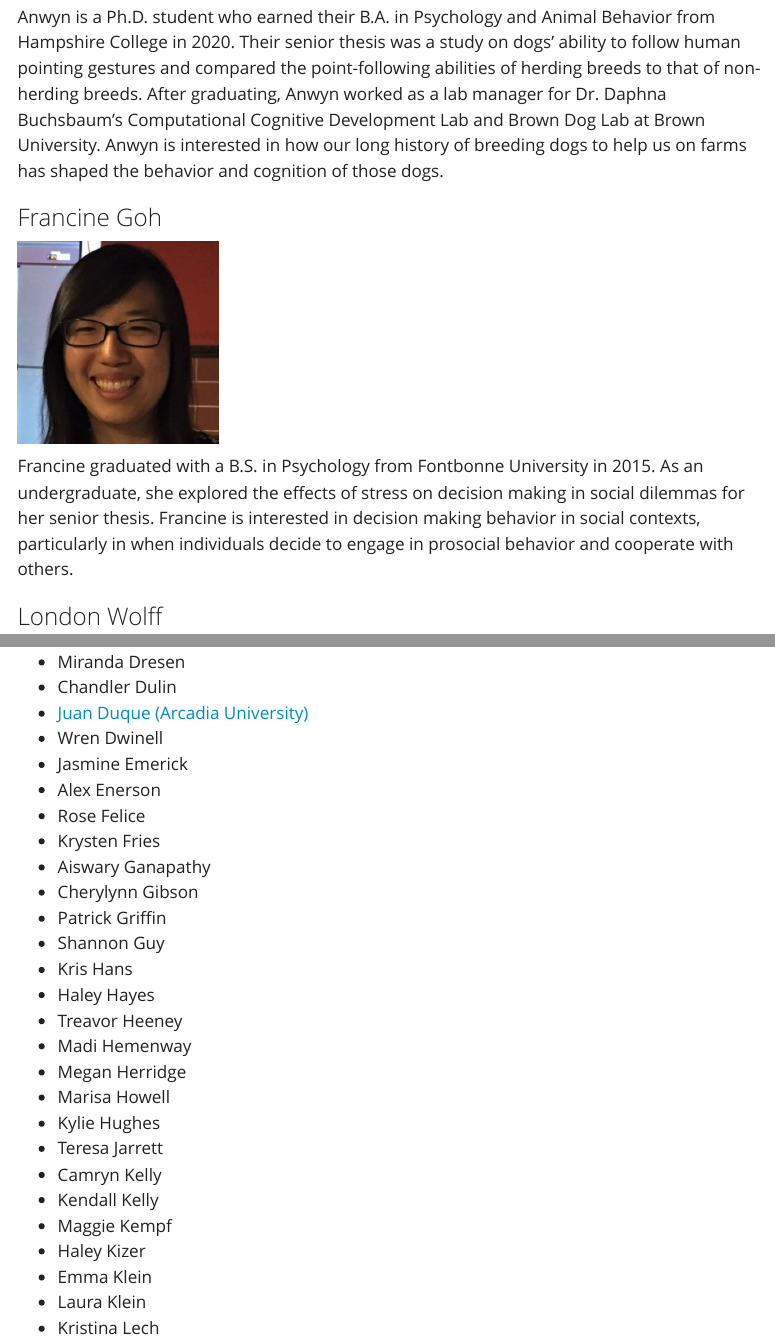
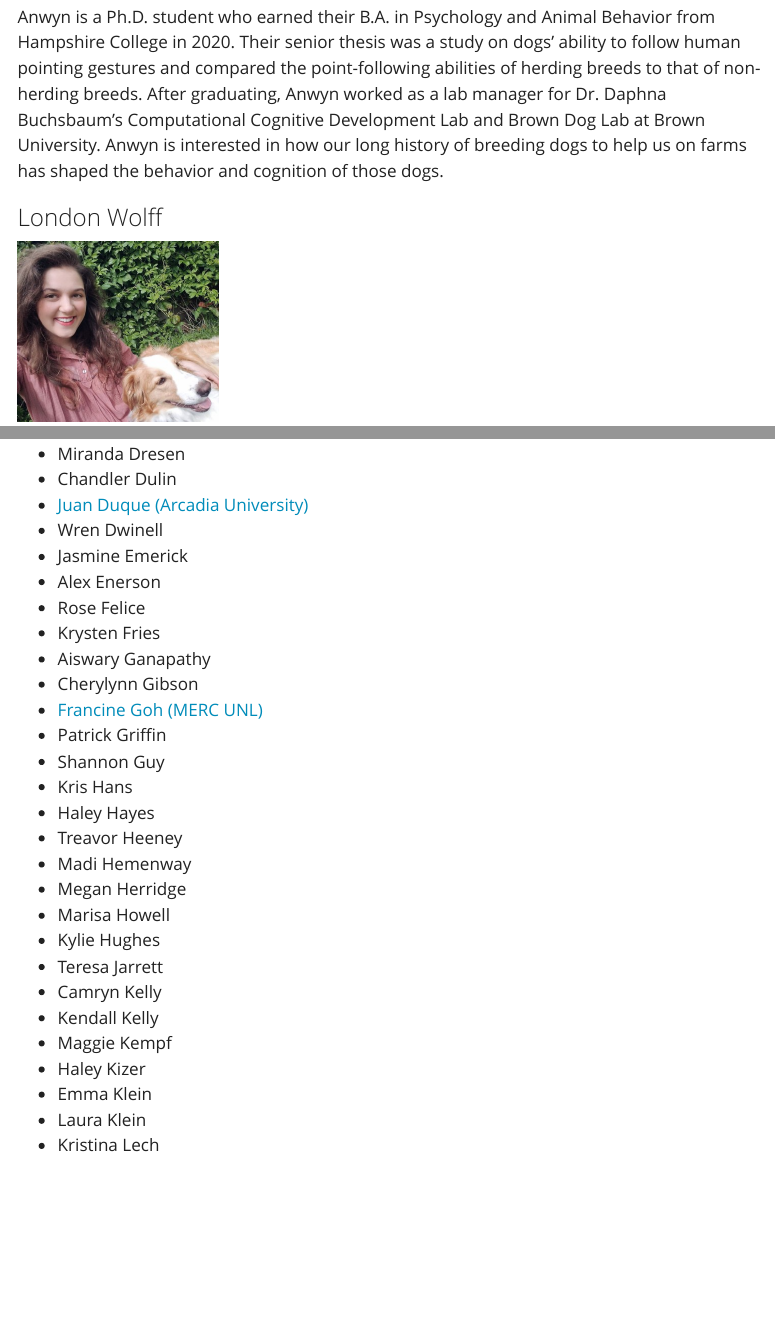
Before and after one commit to JeffreyRStevens/jeffreyrstevens.github.io, a Quarto document (people.qmd): the page in a window 1100 px wide, from 1110 px down, and a second part further down, joined at a grey line. Rendered offline with R 4.5, knitr and Pandoc in place of Quarto, with nearby package versions; menus at the side of the page are left out.

Commit message:
Update People

```diff
--- a/people.qmd
+++ b/people.qmd
@@ -29,5 +29,5 @@ Graduate Students
 
 Anwyn is a Ph.D. student who earned their B.A. in Psychology and Animal Behavior from Hampshire College in 2020. Their senior thesis was a study on dogs' ability to follow human pointing gestures and compared the point-following abilities of herding breeds to that of non-herding breeds. After graduating, Anwyn worked as a lab manager for Dr. Daphna Buchsbaum's Computational Cognitive Development Lab and Brown Dog Lab at Brown University. Anwyn is interested in how our long history of breeding dogs to help us on farms has shaped the behavior and cognition of those dogs.
 
-### Francine Goh
+<!-- ### Francine Goh -->
 
@@ -35,5 +35,5 @@ Anwyn is a Ph.D. student who earned their B.A. in Psychology and Animal Behavior
 
-Francine graduated with a B.S. in Psychology from Fontbonne University in 2015. As an undergraduate, she explored the effects of stress on decision making in social dilemmas for her senior thesis. Francine is interested in decision making behavior in social contexts, particularly in when individuals decide to engage in prosocial behavior and cooperate with others.
+<!-- Francine graduated with a B.S. in Psychology from Fontbonne University in 2015. As an undergraduate, she explored the effects of stress on decision making in social dilemmas for her senior thesis. Francine is interested in decision making behavior in social contexts, particularly in when individuals decide to engage in prosocial behavior and cooperate with others. -->
 
 ### London Wolff
 
@@ -111,6 +111,7 @@ Former Lab Members
 * Krysten Fries
 * Aiswary Ganapathy
 * Cherylynn Gibson
+* [Francine Goh (MERC UNL)](https://merc.unl.edu/francine-goh)
 * Patrick Griffin
 * Shannon Guy
 * Kris Hans
```
Also changed, not shown: docs/search.json, people.qmd (4 more changed lines), 3 other files.
